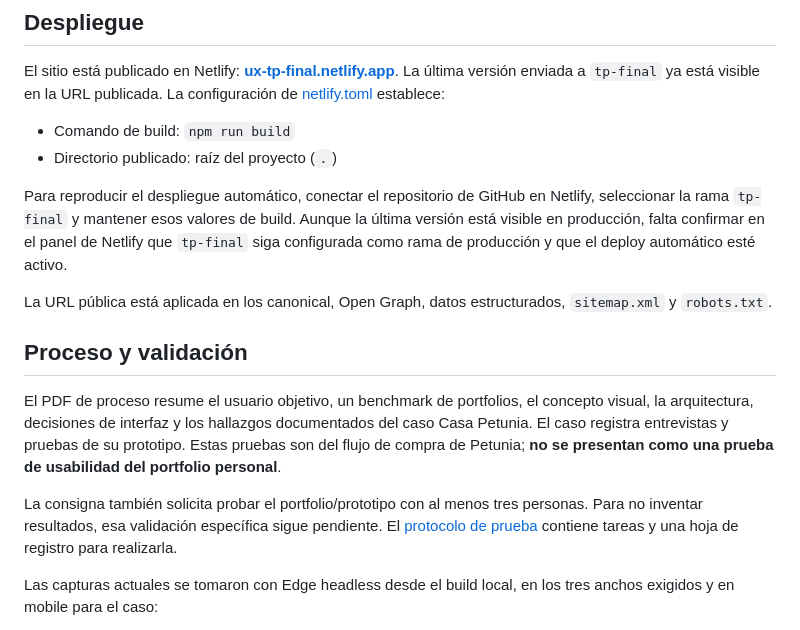
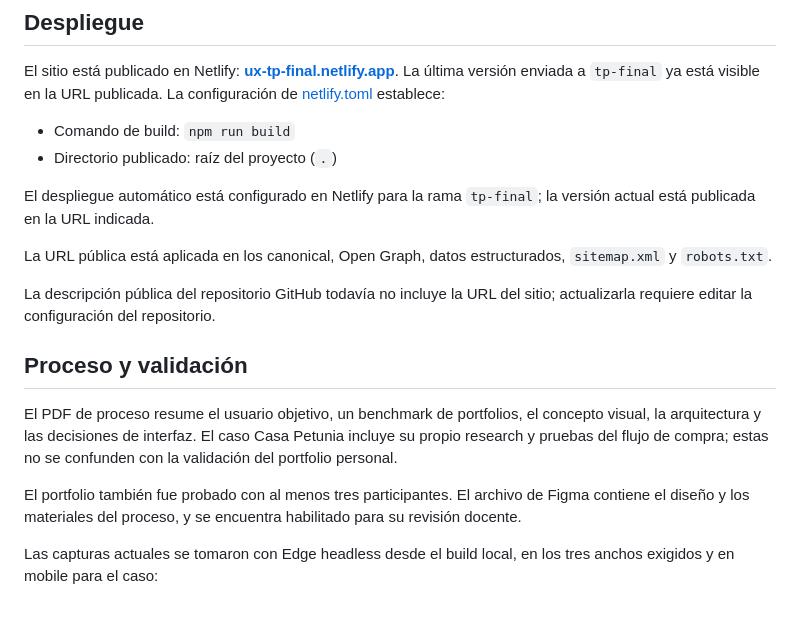
Before and after one commit to ceciliavlz/UXUI-HTML-CSS, a Markdown page: README.md, the part around one of its changes. Drawn GitHub-style.

```diff
--- a/README.md
+++ b/README.md
@@ -80,15 +80,17 @@ El sitio está publicado en Netlify: **[ux-tp-final.netlify.app](https://ux-tp-f
 - Comando de build: `npm run build`
 - Directorio publicado: raíz del proyecto (`.`)
 
-Para reproducir el despliegue automático, conectar el repositorio de GitHub en Netlify, seleccionar la rama `tp-final` y mantener esos valores de build. Aunque la última versión está visible en producción, falta confirmar en el panel de Netlify que `tp-final` siga configurada como rama de producción y que el deploy automático esté activo.
+El despliegue automático está configurado en Netlify para la rama `tp-final`; la versión actual está publicada en la URL indicada.
 
 La URL pública está aplicada en los canonical, Open Graph, datos estructurados, `sitemap.xml` y `robots.txt`.
 
+La descripción pública del repositorio GitHub todavía no incluye la URL del sitio; actualizarla requiere editar la configuración del repositorio.
+
 ## Proceso y validación
 
-El PDF de proceso resume el usuario objetivo, un benchmark de portfolios, el concepto visual, la arquitectura, decisiones de interfaz y los hallazgos documentados del caso Casa Petunia. El caso registra entrevistas y pruebas de su prototipo. Estas pruebas son del flujo de compra de Petunia; **no se presentan como una prueba de usabilidad del portfolio personal**.
+El PDF de proceso resume el usuario objetivo, un benchmark de portfolios, el concepto visual, la arquitectura y las decisiones de interfaz. El caso Casa Petunia incluye su propio research y pruebas del flujo de compra; estas no se confunden con la validación del portfolio personal.
 
-La consigna también solicita probar el portfolio/prototipo con al menos tres personas. Para no inventar resultados, esa validación específica sigue pendiente. El [protocolo de prueba](./docs/test-usabilidad-portfolio.md) contiene tareas y una hoja de registro para realizarla.
+El portfolio también fue probado con al menos tres participantes. El archivo de Figma contiene el diseño y los materiales del proceso, y se encuentra habilitado para su revisión docente.
 
 Las capturas actuales se tomaron con Edge headless desde el build local, en los tres anchos exigidos y en mobile para el caso:
 
```
Also changed, not shown: other parts of README.md (+2 -13 lines).
